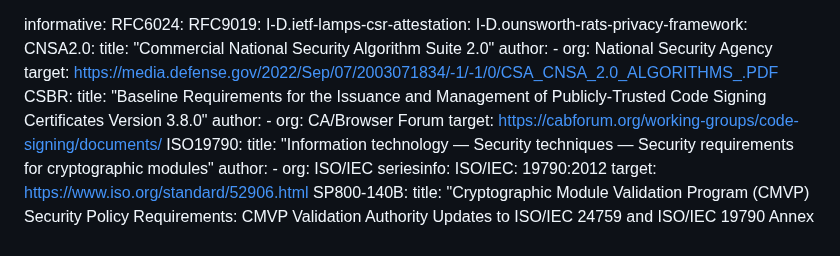
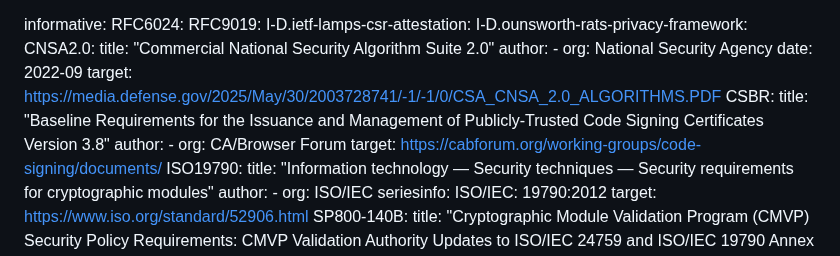
Before and after one commit to ietf-rats-wg/key-attestation, a Markdown page: draft-ietf-rats-pkix-key-attestation.md, the part around the change. GitHub-like rendering.

Commit message:
Fix references to CNSA 2.0 and CSBR

```diff
--- a/draft-ietf-rats-pkix-key-attestation.md
+++ b/draft-ietf-rats-pkix-key-attestation.md
@@ -103,9 +103,10 @@ informative:
     title: "Commercial National Security Algorithm Suite 2.0"
     author:
       - org: National Security Agency
-    target: https://media.defense.gov/2022/Sep/07/2003071834/-1/-1/0/CSA_CNSA_2.0_ALGORITHMS_.PDF
+    date: 2022-09
+    target: https://media.defense.gov/2025/May/30/2003728741/-1/-1/0/CSA_CNSA_2.0_ALGORITHMS.PDF
   CSBR:
-    title: "Baseline Requirements for the Issuance and Management of Publicly-Trusted Code Signing Certificates Version 3.8.0"
+    title: "Baseline Requirements for the Issuance and Management of Publicly-Trusted Code Signing Certificates Version 3.8"
     author:
       - org: CA/Browser Forum
     target: https://cabforum.org/working-groups/code-signing/documents/
```
